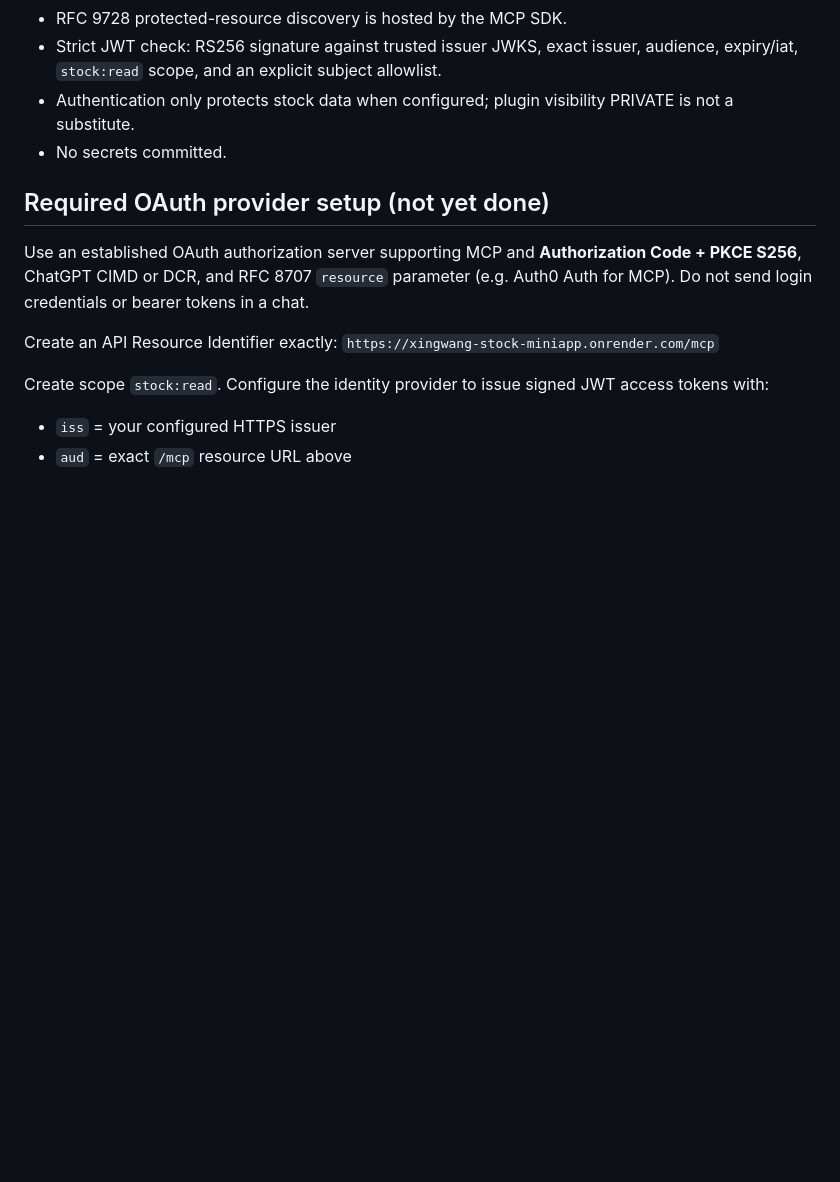
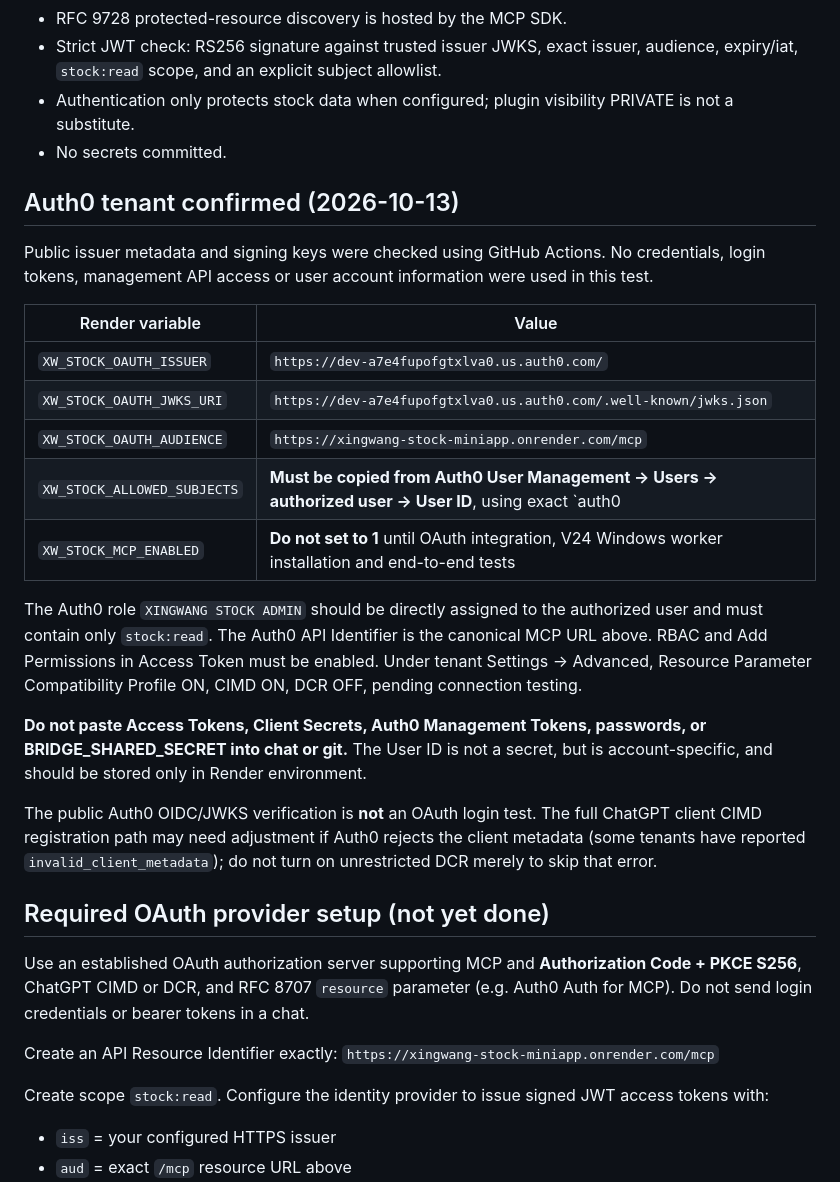
Before and after one commit to geminifoto0004-collab/flask, a Markdown page: xingwang_miniapp/STOCK_MCP_SETUP.md, the part around the change. Drawn GitHub-style; blank space fills up the shorter version.

Commit message:
Document verified Auth0 issuer/JWKS and exact owner-subject configuration; keep production disabled

```diff
--- a/xingwang_miniapp/STOCK_MCP_SETUP.md
+++ b/xingwang_miniapp/STOCK_MCP_SETUP.md
@@ -14,6 +14,35 @@
 - Strict JWT check: RS256 signature against trusted issuer JWKS, exact issuer, audience, expiry/iat, `stock:read` scope, and an explicit subject allowlist.
 - Authentication only protects stock data when configured; plugin visibility PRIVATE is not a substitute.
 - No secrets committed.
+
+## Auth0 tenant confirmed (2026-10-13)
+
+Public issuer metadata and signing keys were checked using GitHub Actions. No
+credentials, login tokens, management API access or user account information
+were used in this test.
+
+| Render variable | Value |
+| --- | --- |
+| `XW_STOCK_OAUTH_ISSUER` | `https://dev-a7e4fupofgtxlva0.us.auth0.com/` |
+| `XW_STOCK_OAUTH_JWKS_URI` | `https://dev-a7e4fupofgtxlva0.us.auth0.com/.well-known/jwks.json` |
+| `XW_STOCK_OAUTH_AUDIENCE` | `https://xingwang-stock-miniapp.onrender.com/mcp` |
+| `XW_STOCK_ALLOWED_SUBJECTS` | **Must be copied from Auth0 User Management → Users → authorized user → User ID**, using exact `auth0|...` format; do not guess |
+| `XW_STOCK_MCP_ENABLED` | **Do not set to 1** until OAuth integration, V24 Windows worker installation and end-to-end tests |
+
+The Auth0 role `XINGWANG STOCK ADMIN` should be directly assigned to the
+authorized user and must contain only `stock:read`. The Auth0 API Identifier
+is the canonical MCP URL above. RBAC and Add Permissions in Access Token must
+be enabled. Under tenant Settings → Advanced, Resource Parameter Compatibility
+Profile ON, CIMD ON, DCR OFF, pending connection testing.
+
+**Do not paste Access Tokens, Client Secrets, Auth0 Management Tokens,
+passwords, or BRIDGE_SHARED_SECRET into chat or git.** The User ID is not a
+secret, but is account-specific, and should be stored only in Render environment.
+
+The public Auth0 OIDC/JWKS verification is **not** an OAuth login test.
+The full ChatGPT client CIMD registration path may need adjustment if Auth0
+rejects the client metadata (some tenants have reported `invalid_client_metadata`);
+do not turn on unrestricted DCR merely to skip that error.
 
 ## Required OAuth provider setup (not yet done)
 Use an established OAuth authorization server supporting MCP and **Authorization Code + PKCE S256**, ChatGPT CIMD or DCR, and RFC 8707 `resource` parameter (e.g. Auth0 Auth for MCP). Do not send login credentials or bearer tokens in a chat.
```
